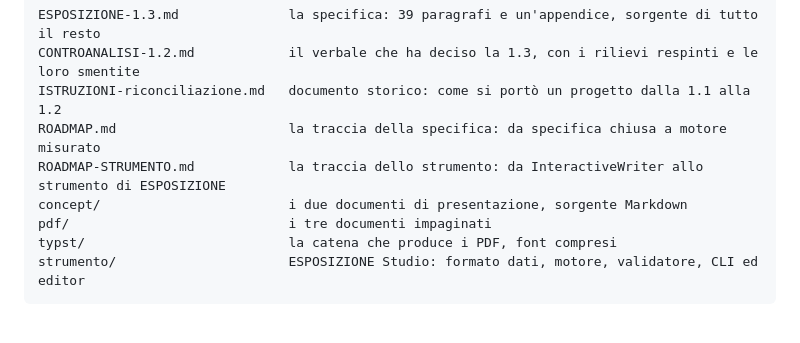
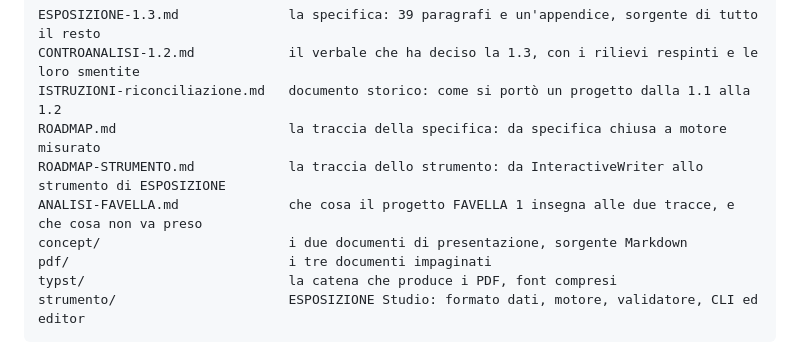
Before and after one commit to Pitz72/ESPOSIZIONE, a Markdown page: README.md, the part around the change. Drawn GitHub-style; blank space fills up the shorter version.

```diff
--- a/README.md
+++ b/README.md
@@ -35,6 +35,7 @@ CONTROANALISI-1.2.md            il verbale che ha deciso la 1.3, con i rilievi r
 ISTRUZIONI-riconciliazione.md   documento storico: come si portò un progetto dalla 1.1 alla 1.2
 ROADMAP.md                      la traccia della specifica: da specifica chiusa a motore misurato
 ROADMAP-STRUMENTO.md            la traccia dello strumento: da InteractiveWriter allo strumento di ESPOSIZIONE
+ANALISI-FAVELLA.md              che cosa il progetto FAVELLA 1 insegna alle due tracce, e che cosa non va preso
 concept/                        i due documenti di presentazione, sorgente Markdown
 pdf/                            i tre documenti impaginati
 typst/                          la catena che produce i PDF, font compresi
```
Also changed, not shown: ANALISI-FAVELLA.md (added, +298 -0 lines), strumento/docs/analisi-favella.md (+7 -0 lines).
